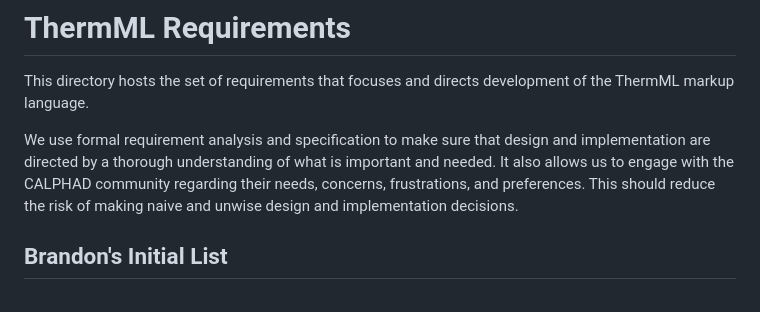
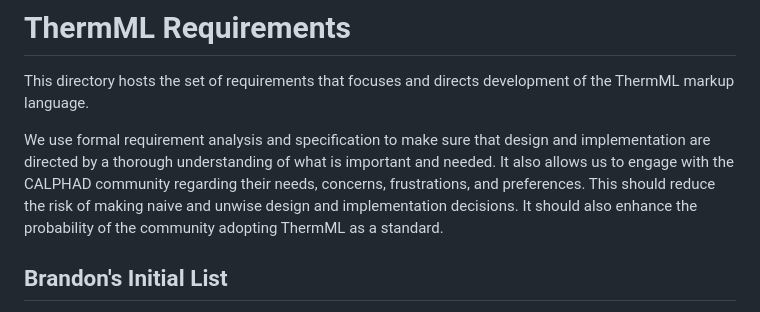
Before and after one commit to flotang-gtt/ThermML, a Markdown page: requirements/main.md, the part around the change. Rendered like a GitHub page.

```diff
--- a/requirements/main.md
+++ b/requirements/main.md
@@ -5,6 +5,7 @@ This directory hosts the set of requirements that focuses and directs developmen
 We use formal requirement analysis and specification to make sure that design and implementation are directed by a thorough understanding of what is important and needed.
 It also allows us to engage with the CALPHAD community regarding their needs, concerns, frustrations, and preferences.
 This should reduce the risk of making naive and unwise design and implementation decisions.
+It should also enhance the probability of the community adopting ThermML as a standard.
 
 ## Brandon's Initial List
 
```
